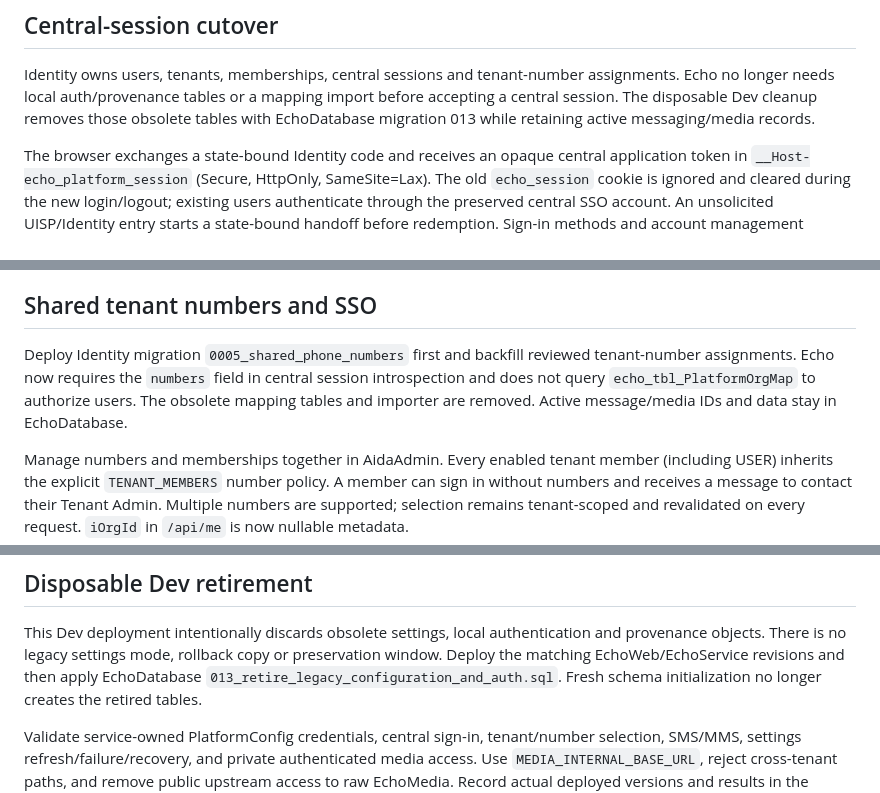
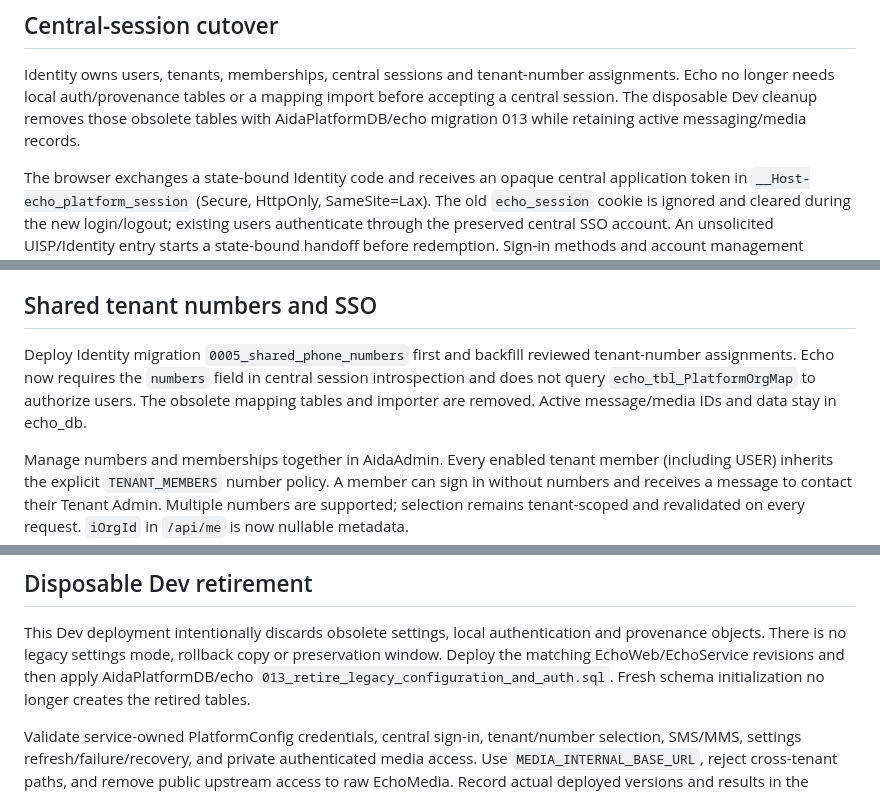
Before and after one commit to localsplash/EchoWeb, a Markdown page: README.md, 3 parts joined by grey strips. Drawn GitHub-style.

```diff
--- a/README.md
+++ b/README.md
@@ -65,7 +67,7 @@ before streaming from the private media origin.
 Identity owns users, tenants, memberships, central sessions and tenant-number
 assignments. Echo no longer needs local auth/provenance tables or a mapping
 import before accepting a central session. The disposable Dev cleanup removes
-those obsolete tables with EchoDatabase migration 013 while retaining active
+those obsolete tables with AidaPlatformDB/echo migration 013 while retaining active
 messaging/media records.
 
 The browser exchanges a state-bound Identity code and receives an opaque central application token in `__Host-echo_platform_session` (Secure, HttpOnly, SameSite=Lax). The old `echo_session` cookie is ignored and cleared during the new login/logout; existing users authenticate through the preserved central SSO account. An unsolicited UISP/Identity entry starts a state-bound handoff before redemption. Sign-in methods and account management redirect to Identity.
@@ -103,7 +105,7 @@ The former public-media fallback and its `MEDIA_BASE_URL` setting are gone, so a
 
 ## Shared tenant numbers and SSO
 
-Deploy Identity migration `0005_shared_phone_numbers` first and backfill reviewed tenant-number assignments. Echo now requires the `numbers` field in central session introspection and does not query `echo_tbl_PlatformOrgMap` to authorize users. The obsolete mapping tables and importer are removed. Active message/media IDs and data stay in EchoDatabase.
+Deploy Identity migration `0005_shared_phone_numbers` first and backfill reviewed tenant-number assignments. Echo now requires the `numbers` field in central session introspection and does not query `echo_tbl_PlatformOrgMap` to authorize users. The obsolete mapping tables and importer are removed. Active message/media IDs and data stay in echo_db.
 
 Manage numbers and memberships together in AidaAdmin. Every enabled tenant member (including USER) inherits the explicit `TENANT_MEMBERS` number policy. A member can sign in without numbers and receives a message to contact their Tenant Admin. Multiple numbers are supported; selection remains tenant-scoped and revalidated on every request. `iOrgId` in `/api/me` is now nullable metadata.
 
@@ -114,7 +116,7 @@ Opening Echo automatically starts the state-bound Identity handoff. An existing
 This Dev deployment intentionally discards obsolete settings, local authentication
 and provenance objects. There is no legacy settings mode, rollback copy or
 preservation window. Deploy the matching EchoWeb/EchoService revisions and then
-apply EchoDatabase `013_retire_legacy_configuration_and_auth.sql`. Fresh schema
+apply AidaPlatformDB/echo `013_retire_legacy_configuration_and_auth.sql`. Fresh schema
 initialization no longer creates the retired tables.
 
 Validate service-owned PlatformConfig credentials, central sign-in, tenant/number
```
Also changed, not shown: other parts of README.md (+11 -9 lines).
